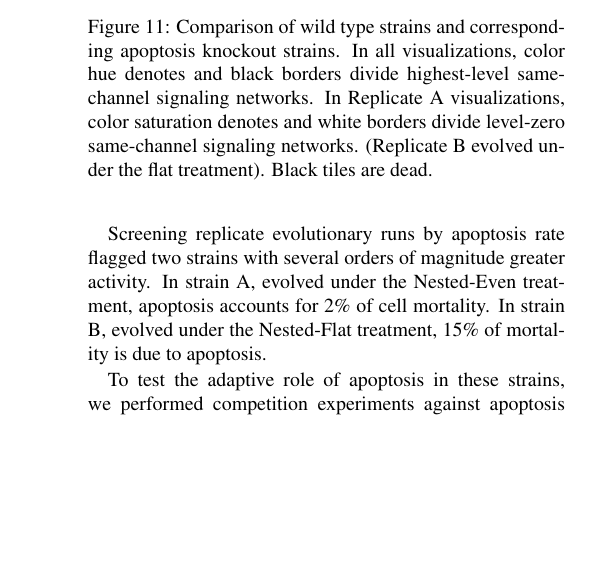
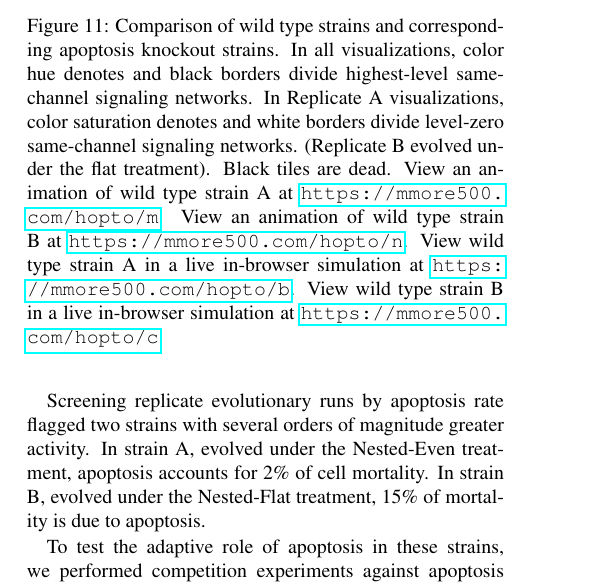
Before and after one commit to mmore500/dishtinygp-writeup, a LaTeX paper (main.tex, which reads fig/ko-apoptosis.tex, fig/ko-interior_propagule.tex): part of one column of page 15 of 21, cut so that both start at the same text, the shorter picture padded with empty space. Compiled offline with pdfLaTeX.

Commit message:
Shortlink in-browser simulations, youtube videos

```diff
--- a/fig/ko-apoptosis.tex
+++ b/fig/ko-apoptosis.tex
@@ -66,6 +66,10 @@ In all visualizations, color hue denotes and black borders divide highest-level
 In Replicate A visualizations, color saturation denotes and white borders divide level-zero same-channel signaling networks.
 (Replicate B evolved under the flat treatment).
 Black tiles are dead.
+View an animation of wild type strain A at \url{https://mmore500.com/hopto/m}.
+View an animation of wild type strain B at \url{https://mmore500.com/hopto/n}.
+View wild type strain A in a live in-browser simulation at \url{https://mmore500.com/hopto/b}.
+View wild type strain B in a live in-browser simulation at \url{https://mmore500.com/hopto/c}.
 }
 \label{fig:ko-apoptosis}
 \end{center}
--- a/fig/ko-interior_propagule.tex
+++ b/fig/ko-interior_propagule.tex
@@ -55,6 +55,8 @@ Subfigures \ref{fig:interior_propagule-wt}, \ref{fig:interior_propagule-ko-regul
 Black borders divide level-one same-channel signaling groups and white borders divide level-zero same-channel signaling groups.
 Figure \ref{fig:interior_propagule_rate} compares the mean number of interior propagules observed per level-one same-channel signaling group.
 Error bars indicate 95\% confidence.
+View an animation of wild type gene regulation at \url{https://mmore500.com/hopto/t}.
+View the wild type strain in a live in-browser simulation at \url{https://mmore500.com/hopto/g}.
 }
 \label{fig:ko-interior_propagule}
 \end{center}
```
Also changed, not shown: fig/ko-intermessaging-intergroup_border.tex (+2 -0 lines), fig/ko-intermessaging-sharing.tex (+2 -0 lines), fig/ko-morphology.tex (+2 -0 lines), fig/ko-stockpiletrigger-sharing.tex (+2 -0 lines).
